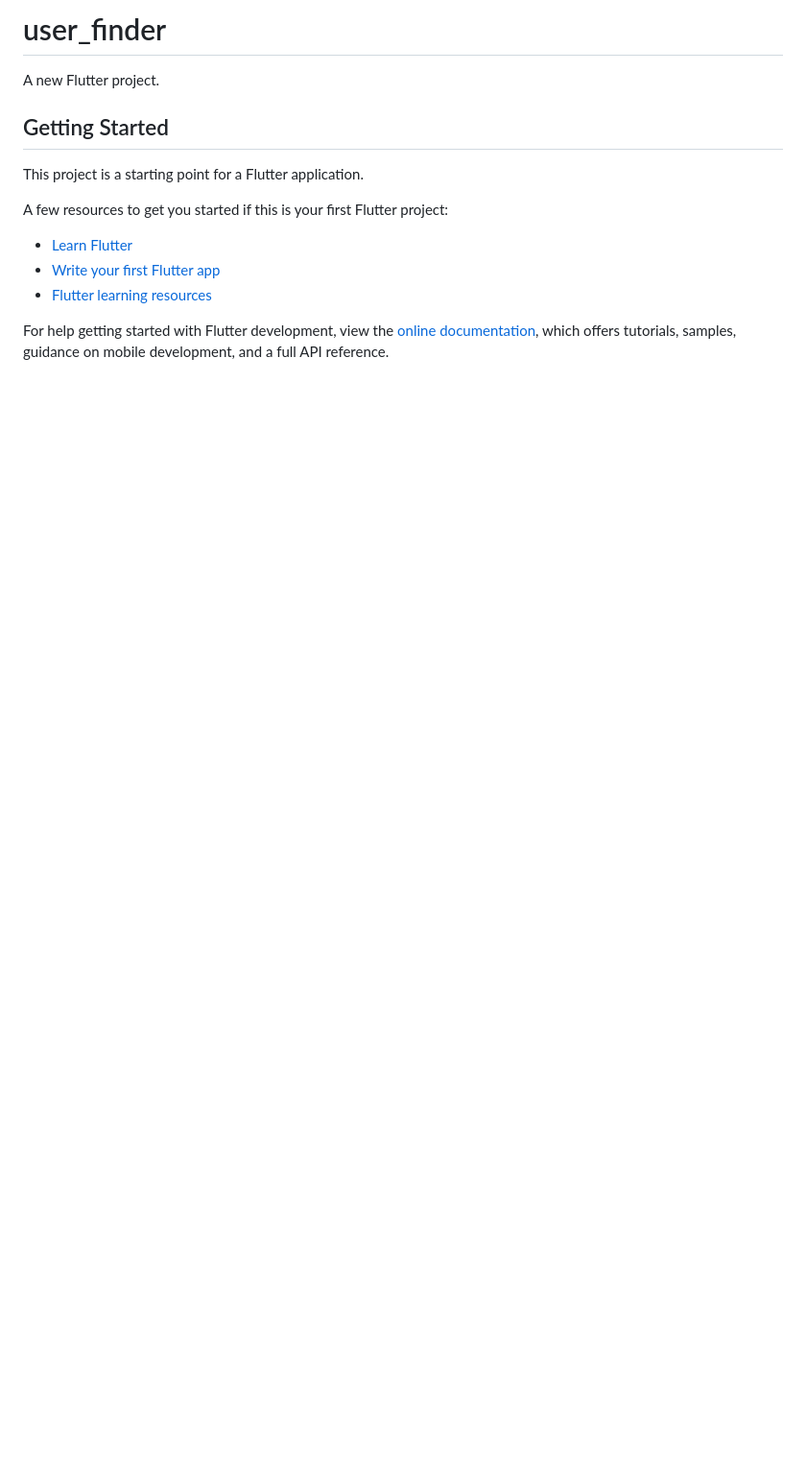
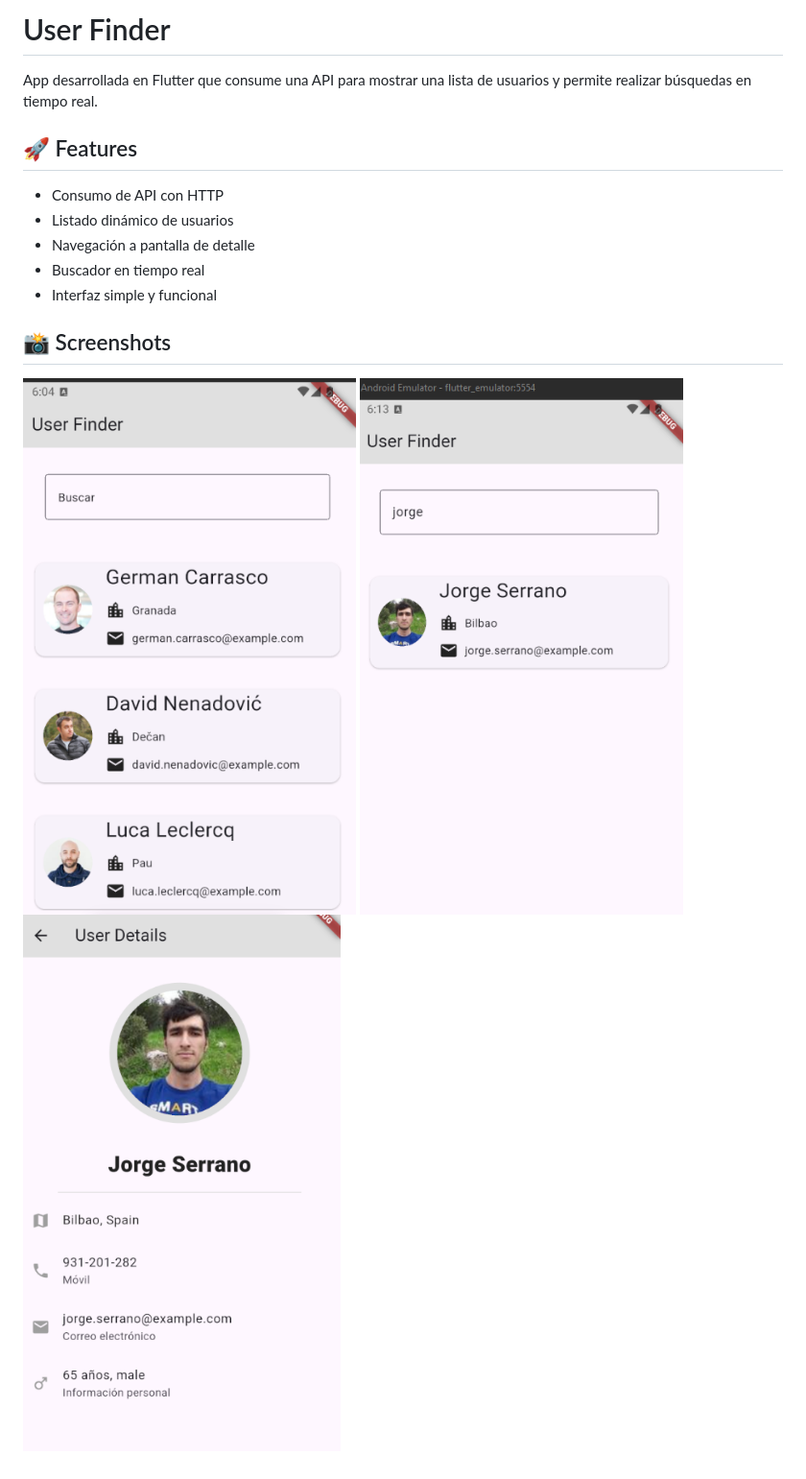
Before and after one commit to JorgeGonSan/flutter-user_finder_app, a Markdown page: README.md, the part around the change. Shown at 96% size. Rendered like a GitHub page; pictures changed too: assets/busqueda.PNG (added), assets/detalles.PNG (added), assets/lista_usuarios.PNG (added); blank space fills up the shorter version.

Commit message:
Añado README y capturas

```diff
--- a/README.md
+++ b/README.md
@@ -1,17 +1,17 @@
-# user_finder
+# User Finder
 
-A new Flutter project.
+App desarrollada en Flutter que consume una API para mostrar una lista de usuarios y permite realizar búsquedas en tiempo real.
 
-## Getting Started
+## 🚀 Features
 
-This project is a starting point for a Flutter application.
+- Consumo de API con HTTP
+- Listado dinámico de usuarios
+- Navegación a pantalla de detalle
+- Buscador en tiempo real
+- Interfaz simple y funcional
 
-A few resources to get you started if this is your first Flutter project:
+## 📸 Screenshots
 
-- [Learn Flutter](https://docs.flutter.dev/get-started/learn-flutter)
-- [Write your first Flutter app](https://docs.flutter.dev/get-started/codelab)
-- [Flutter learning resources](https://docs.flutter.dev/reference/learning-resources)
-
-For help getting started with Flutter development, view the
-[online documentation](https://docs.flutter.dev/), which offers tutorials,
-samples, guidance on mobile development, and a full API reference.
+![Lista de usuarios](assets/lista_usuarios.PNG)
+![Búsqueda](assets/busqueda.PNG)
+![Detalle de usuario](assets/detalles.PNG)
```
